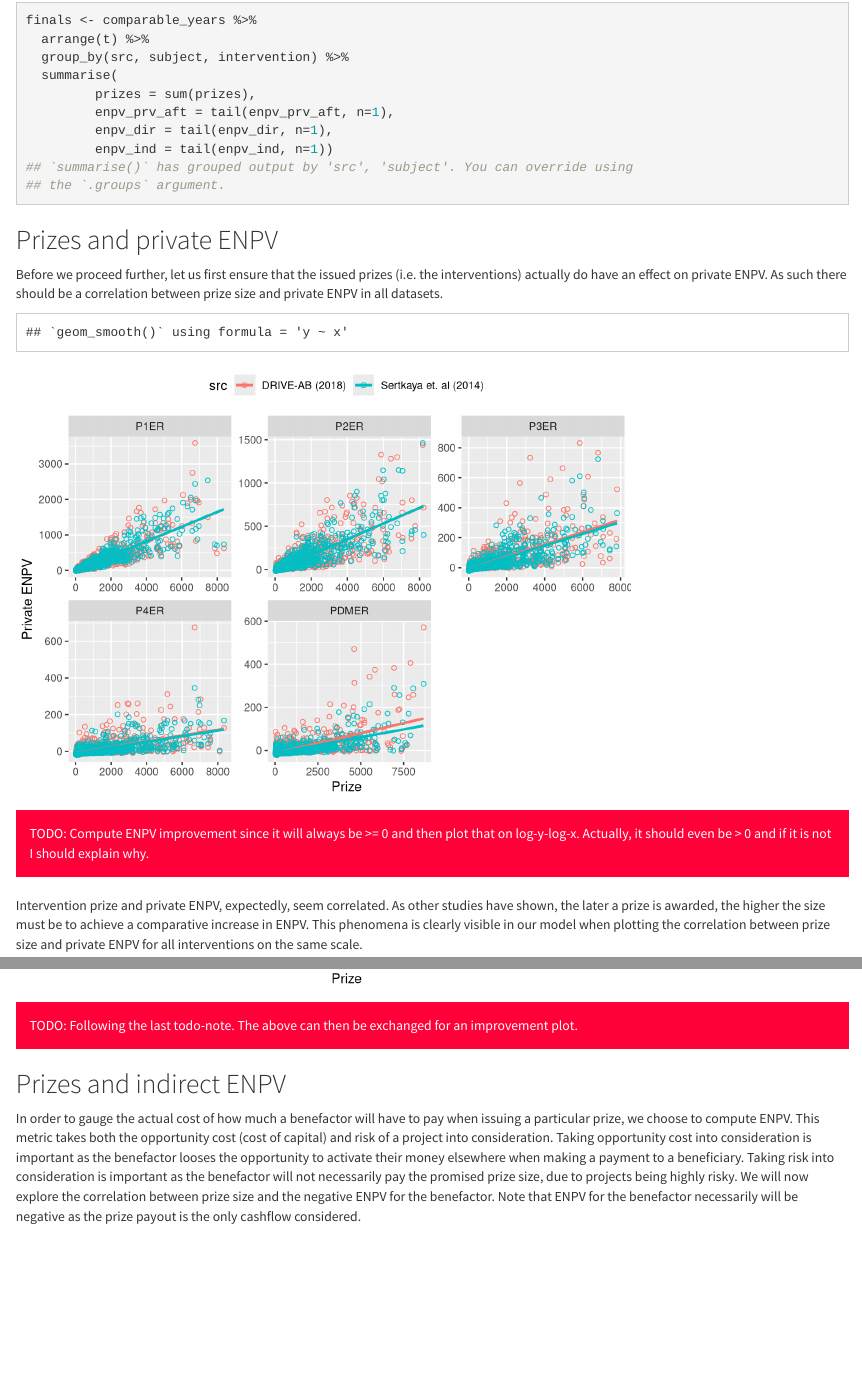
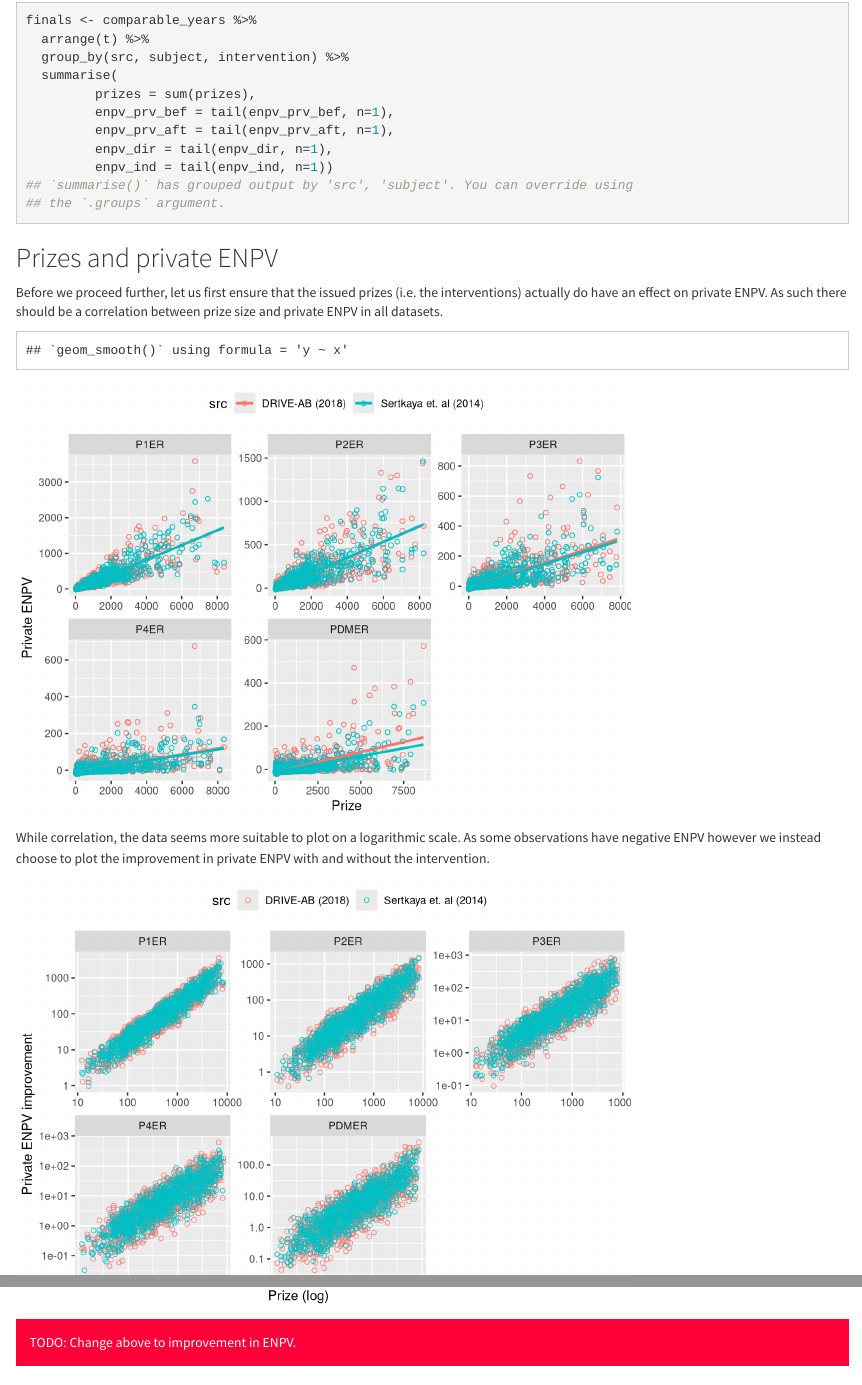
Before and after one commit to chrokh/public-antibiotics-paper-analysis, an R Markdown document (index.Rmd): the page in a window 1100 px wide, from 3170 px down, and a second part further down, joined at a grey line. Rendered offline with R 4.5, knitr and Pandoc, with nearby package versions; code that draws random numbers runs with fixed seeds of ours; some code elsewhere in the file could not run offline.

Commit message:
Plot improvement in private ENPV since it's always positive and can be plotted on a log-log scale.

````diff
--- a/index.Rmd
+++ b/index.Rmd
@@ -945,6 +945,7 @@ finals <- comparable_years %>%
   group_by(src, subject, intervention) %>%
   summarise(
          prizes = sum(prizes),
+         enpv_prv_bef = tail(enpv_prv_bef, n=1),
          enpv_prv_aft = tail(enpv_prv_aft, n=1),
          enpv_dir = tail(enpv_dir, n=1),
          enpv_ind = tail(enpv_ind, n=1))
@@ -966,9 +967,21 @@ print(finals %>%
 )
 ```
 
-<div class="alert alert-danger">
-TODO: Compute ENPV improvement since it will always be >= 0 and then plot that on log-y-log-x. Actually, it should even be > 0 and if it is not I should explain why.
-</div>
+While correlation, the data seems more suitable to plot on a logarithmic scale.
+As some observations have negative ENPV however we instead choose to plot the improvement in private ENPV with and without the intervention.
+
+```{r, echo=FALSE}
+print(finals %>%
+  ggplot(aes(prizes, enpv_prv_aft-enpv_prv_bef, color = src)) +
+  geom_point(alpha=0.8, shape=1) +
+  facet_wrap(. ~ intervention, ncol=3, scale='free') +
+  xlab('Prize') +
+  ylab('Private ENPV improvement') +
+  scale_x_continuous(trans='log10') +
+  scale_y_continuous(trans='log10') +
+  theme(legend.position = 'top')
+)
+```
 
 Intervention prize and private ENPV, expectedly, seem correlated.
 As other studies have shown, the later a prize is awarded, the higher the size must be to achieve a comparative increase in ENPV.
@@ -976,7 +989,5 @@ This phenomena is clearly visible in our model when plotting the correlation bet
 
 ```{r, echo=FALSE}
 print(finals %>%
-  ggplot(aes(prizes, enpv_prv_aft, color=intervention)) +
+  ggplot(aes(prizes, enpv_prv_aft - enpv_prv_bef, color=intervention)) +
   geom_smooth(method='lm', se=FALSE) +
-  geom_point(alpha=0.5, shape=1) +
-  facet_wrap(. ~ src, ncol=3) +
@@ -984,12 +1003,7 @@ print(finals %>%
   theme(legend.position = 'top') +
-  ylab('Private ENPV')
+  ylab('Private ENPV improvement')
 )
 ```
-
-<div class="alert alert-danger">
-TODO: Following the last todo-note. The above can then be exchanged for an improvement plot.
-</div>
-
 
 ## Prizes and indirect ENPV
 In order to gauge the actual cost of how much a benefactor will have to pay when issuing a particular prize, we choose to compute ENPV.
````
Also changed, not shown: index.Rmd (8 more changed lines).
